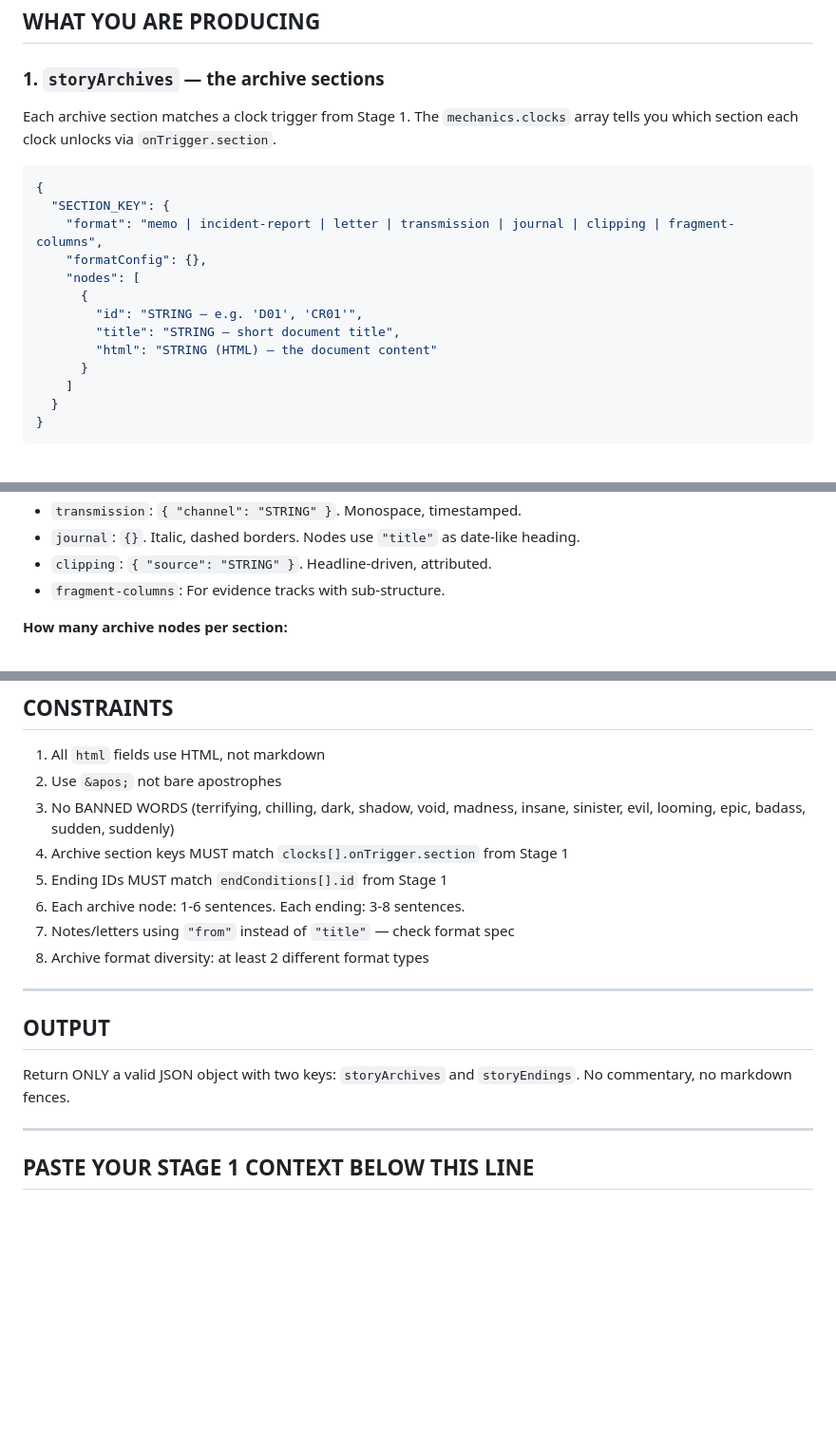
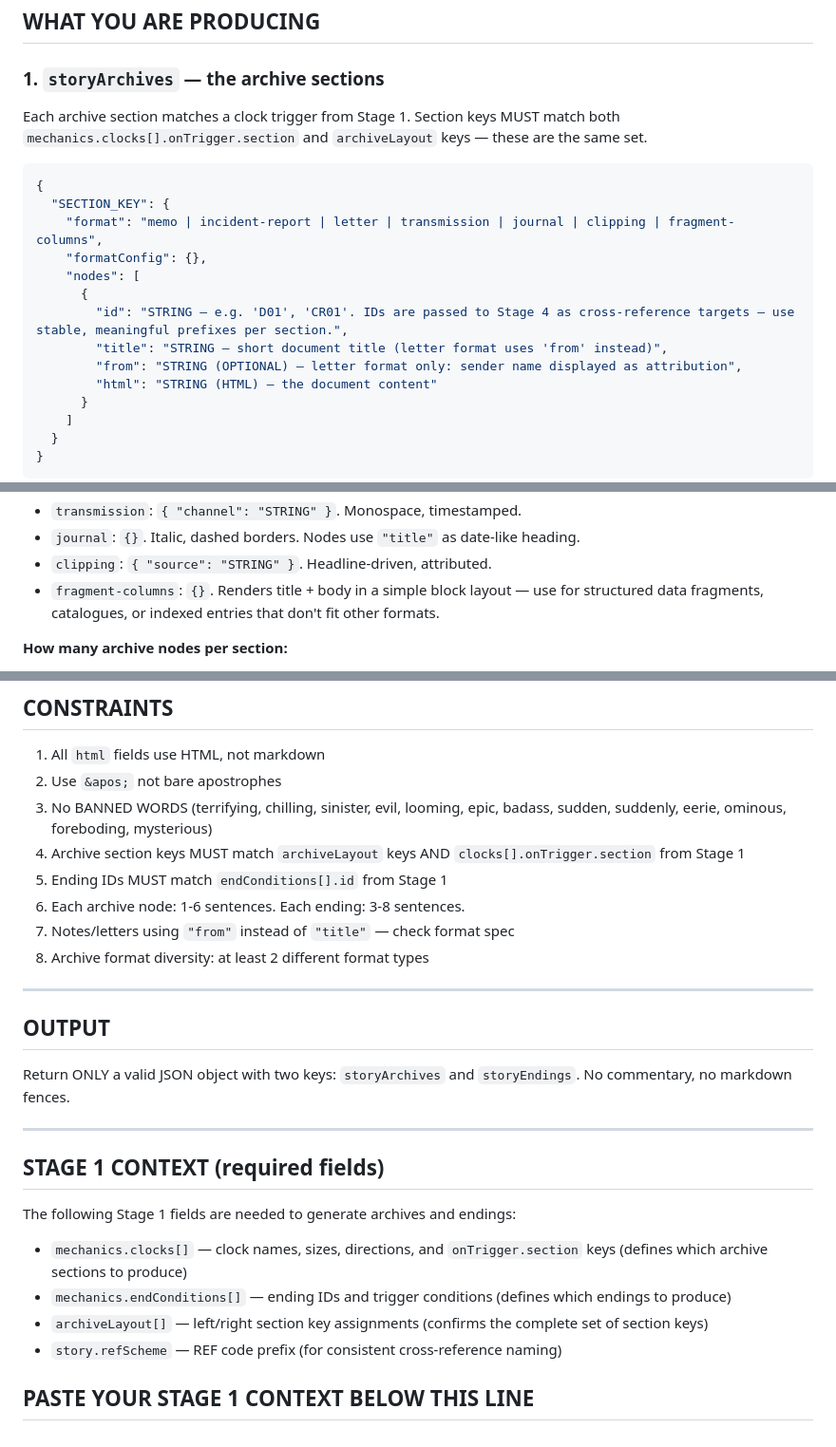
Before and after one commit to xYoBro/LiftRPG, a Markdown page: v2-engine/prompt-templates/stage-3-archives.md, 3 parts joined by grey strips. Shown at 95% size. Rendered like a GitHub page; blank space fills up the shorter version.

Commit message:
audit-stage-3-archives: schema accuracy, banned words, context spec
- Align banned words list to canonical (shared-creative-direction.md)
- Add `from` field to node schema for letter format (was only in prose)
- Document node ID downstream reuse (passed to Stage 4 as cross-refs)
- Clarify fragment-columns format description
- Archive key contract references both archiveLayout and clocks
- Add Stage 1 context specification (required fields for paste)

Co-Authored-By: Claude Opus 4.6 <noreply@anthropic.com>

````diff
--- a/v2-engine/prompt-templates/stage-3-archives.md
+++ b/v2-engine/prompt-templates/stage-3-archives.md
@@ -28,7 +28,7 @@ Each document should contain at least one concrete physical detail — a date, a
 
 ### 1. `storyArchives` — the archive sections
 
-Each archive section matches a clock trigger from Stage 1. The `mechanics.clocks` array tells you which section each clock unlocks via `onTrigger.section`.
+Each archive section matches a clock trigger from Stage 1. Section keys MUST match both `mechanics.clocks[].onTrigger.section` and `archiveLayout` keys — these are the same set.
 
 ```json
 {
@@ -37,8 +37,9 @@ Each archive section matches a clock trigger from Stage 1. The `mechanics.clocks
     "formatConfig": {},
     "nodes": [
       {
-        "id": "STRING — e.g. 'D01', 'CR01'",
-        "title": "STRING — short document title",
+        "id": "STRING — e.g. 'D01', 'CR01'. IDs are passed to Stage 4 as cross-reference targets — use stable, meaningful prefixes per section.",
+        "title": "STRING — short document title (letter format uses 'from' instead)",
+        "from": "STRING (OPTIONAL) — letter format only: sender name displayed as attribution",
         "html": "STRING (HTML) — the document content"
       }
     ]
@@ -53,7 +54,7 @@ Each archive section matches a clock trigger from Stage 1. The `mechanics.clocks
 - `transmission`: `{ "channel": "STRING" }`. Monospace, timestamped.
 - `journal`: `{}`. Italic, dashed borders. Nodes use `"title"` as date-like heading.
 - `clipping`: `{ "source": "STRING" }`. Headline-driven, attributed.
-- `fragment-columns`: For evidence tracks with sub-structure.
+- `fragment-columns`: `{}`. Renders title + body in a simple block layout — use for structured data fragments, catalogues, or indexed entries that don&apos;t fit other formats.
 
 **How many archive nodes per section:**
 - Clock with `sequential-loop`: 4-8 nodes
@@ -89,8 +90,8 @@ Produce 2-5 endings. Each corresponds to an `endConditions` entry from Stage 1.
 
 1. All `html` fields use HTML, not markdown
 2. Use `&apos;` not bare apostrophes
-3. No BANNED WORDS (terrifying, chilling, dark, shadow, void, madness, insane, sinister, evil, looming, epic, badass, sudden, suddenly)
-4. Archive section keys MUST match `clocks[].onTrigger.section` from Stage 1
+3. No BANNED WORDS (terrifying, chilling, sinister, evil, looming, epic, badass, sudden, suddenly, eerie, ominous, foreboding, mysterious)
+4. Archive section keys MUST match `archiveLayout` keys AND `clocks[].onTrigger.section` from Stage 1
 5. Ending IDs MUST match `endConditions[].id` from Stage 1
 6. Each archive node: 1-6 sentences. Each ending: 3-8 sentences.
 7. Notes/letters using `"from"` instead of `"title"` — check format spec
@@ -104,4 +105,13 @@ Return ONLY a valid JSON object with two keys: `storyArchives` and `storyEndings
 
 ---
 
+## STAGE 1 CONTEXT (required fields)
+
+The following Stage 1 fields are needed to generate archives and endings:
+
+- `mechanics.clocks[]` — clock names, sizes, directions, and `onTrigger.section` keys (defines which archive sections to produce)
+- `mechanics.endConditions[]` — ending IDs and trigger conditions (defines which endings to produce)
+- `archiveLayout[]` — left/right section key assignments (confirms the complete set of section keys)
+- `story.refScheme` — REF code prefix (for consistent cross-reference naming)
+
 ## PASTE YOUR STAGE 1 CONTEXT BELOW THIS LINE
````
